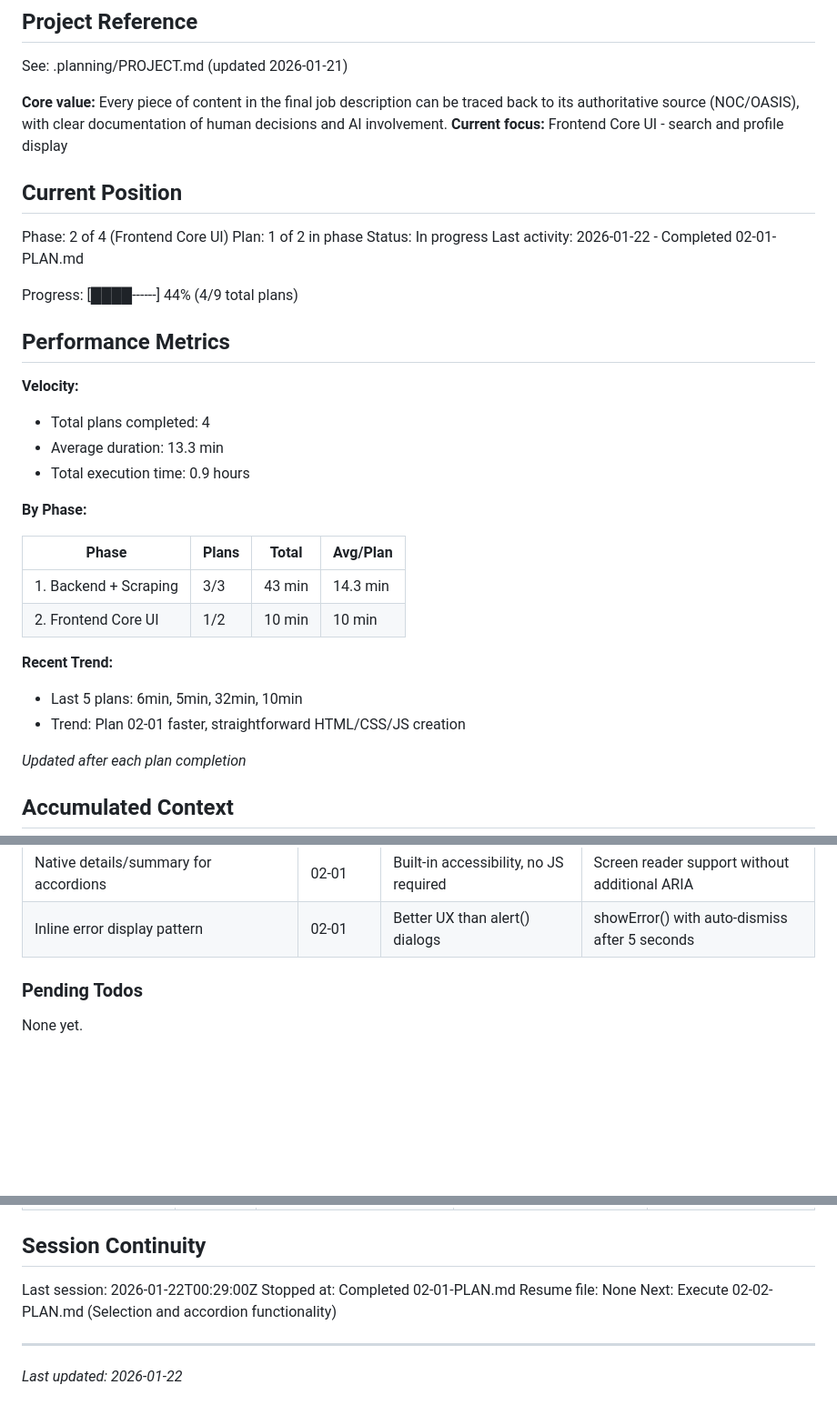
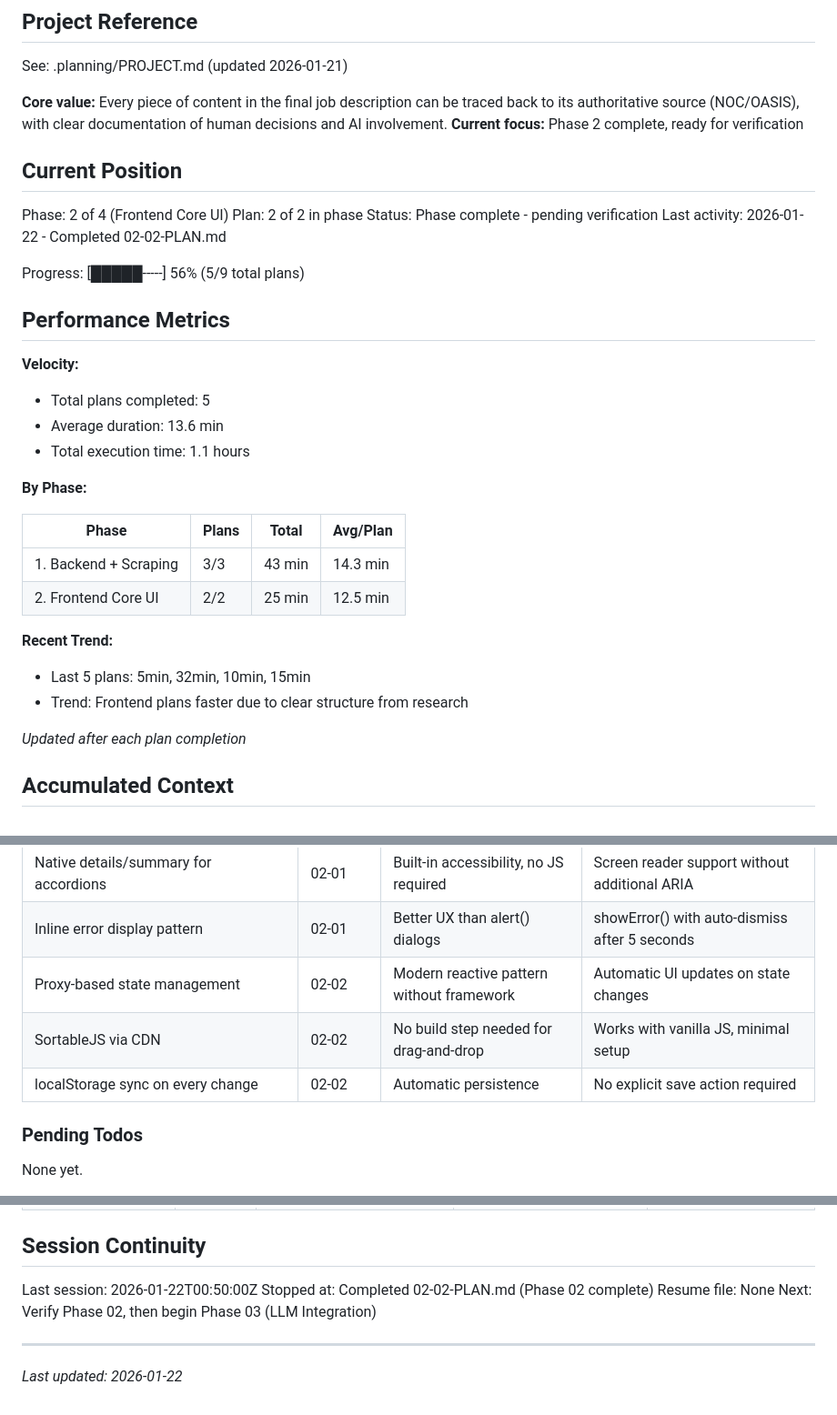
Before and after one commit to dubedad/JD-Builder-Lite, a Markdown page: .planning/STATE.md, 3 parts joined by grey strips. Shown at 91% size. GitHub-like rendering; blank space fills up the shorter version.

Commit message:
docs(02-02): complete accordion selection and sidebar plan

```diff
--- a/.planning/STATE.md
+++ b/.planning/STATE.md
@@ -5,34 +5,34 @@
 See: .planning/PROJECT.md (updated 2026-01-21)
 
 **Core value:** Every piece of content in the final job description can be traced back to its authoritative source (NOC/OASIS), with clear documentation of human decisions and AI involvement.
-**Current focus:** Frontend Core UI - search and profile display
+**Current focus:** Phase 2 complete, ready for verification
 
 ## Current Position
 
 Phase: 2 of 4 (Frontend Core UI)
-Plan: 1 of 2 in phase
-Status: In progress
-Last activity: 2026-01-22 - Completed 02-01-PLAN.md
+Plan: 2 of 2 in phase
+Status: Phase complete - pending verification
+Last activity: 2026-01-22 - Completed 02-02-PLAN.md
 
-Progress: [████------] 44% (4/9 total plans)
+Progress: [█████-----] 56% (5/9 total plans)
 
 ## Performance Metrics
 
 **Velocity:**
-- Total plans completed: 4
-- Average duration: 13.3 min
-- Total execution time: 0.9 hours
+- Total plans completed: 5
+- Average duration: 13.6 min
+- Total execution time: 1.1 hours
 
 **By Phase:**
 
 | Phase | Plans | Total | Avg/Plan |
 |-------|-------|-------|----------|
 | 1. Backend + Scraping | 3/3 | 43 min | 14.3 min |
-| 2. Frontend Core UI | 1/2 | 10 min | 10 min |
+| 2. Frontend Core UI | 2/2 | 25 min | 12.5 min |
 
 **Recent Trend:**
-- Last 5 plans: 6min, 5min, 32min, 10min
-- Trend: Plan 02-01 faster, straightforward HTML/CSS/JS creation
+- Last 5 plans: 5min, 32min, 10min, 15min
+- Trend: Frontend plans faster due to clear structure from research
 
 *Updated after each plan completion*
 
@@ -53,6 +53,9 @@ Recent decisions affecting current work:
 | GC-inspired color palette | 02-01 | Professional government-tool aesthetic | Consistent visual identity with #26374a primary |
 | Native details/summary for accordions | 02-01 | Built-in accessibility, no JS required | Screen reader support without additional ARIA |
 | Inline error display pattern | 02-01 | Better UX than alert() dialogs | showError() with auto-dismiss after 5 seconds |
+| Proxy-based state management | 02-02 | Modern reactive pattern without framework | Automatic UI updates on state changes |
+| SortableJS via CDN | 02-02 | No build step needed for drag-and-drop | Works with vanilla JS, minimal setup |
+| localStorage sync on every change | 02-02 | Automatic persistence | No explicit save action required |
 
 ### Pending Todos
 
@@ -67,10 +70,10 @@ None yet.
 
 ## Session Continuity
 
-Last session: 2026-01-22T00:29:00Z
-Stopped at: Completed 02-01-PLAN.md
+Last session: 2026-01-22T00:50:00Z
+Stopped at: Completed 02-02-PLAN.md (Phase 02 complete)
 Resume file: None
-Next: Execute 02-02-PLAN.md (Selection and accordion functionality)
+Next: Verify Phase 02, then begin Phase 03 (LLM Integration)
 
 ---
 *Last updated: 2026-01-22*
```
Also changed, not shown: 2 other files.
